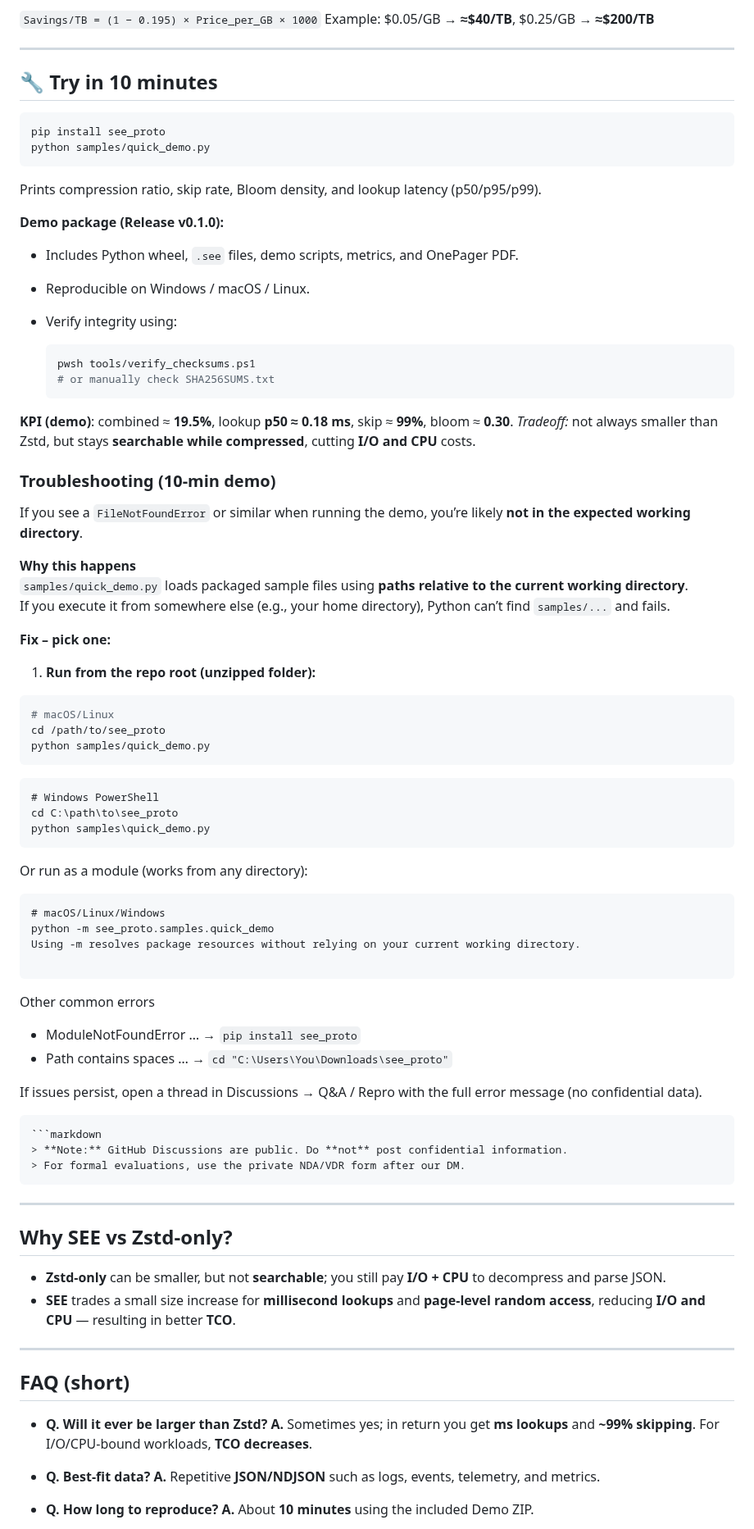
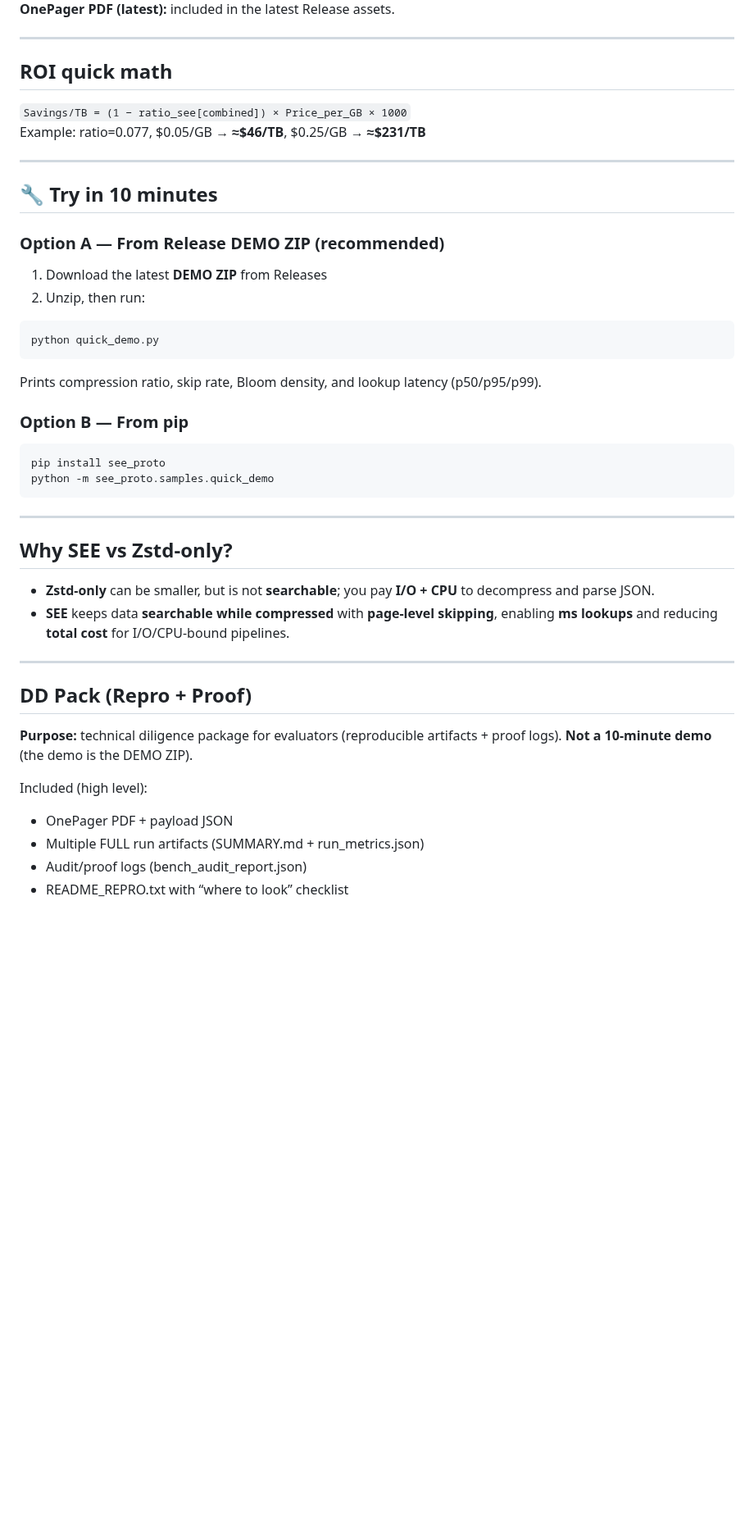
Before and after one commit to kodomonocch1/see_proto, a Markdown page: README.md, the part around one of its changes. Shown at 82% size. Rendered like a GitHub page; blank space fills up the shorter version.

`````diff
--- a/README.md
+++ b/README.md
@@ -45,89 +45,53 @@
 
-`Savings/TB = (1 − 0.195) × Price_per_GB × 1000`
-Example: $0.05/GB → **≈$40/TB**, $0.25/GB → **≈$200/TB**
+**OnePager PDF (latest):** included in the latest Release assets.
+
+---
+
+## ROI quick math
+
+`Savings/TB = (1 − ratio_see[combined]) × Price_per_GB × 1000`
+Example: ratio=0.077, $0.05/GB → **≈$46/TB**, $0.25/GB → **≈$231/TB**
 
 ---
 
 ## 🔧 Try in 10 minutes <a id="try-in-10-min"></a>
 
+### Option A — From Release DEMO ZIP (recommended)
+
+1) Download the latest **DEMO ZIP** from Releases
+2) Unzip, then run:
+
 ```bash
-pip install see_proto
-python samples/quick_demo.py
-```
+python quick_demo.py
+````
 
 Prints compression ratio, skip rate, Bloom density, and lookup latency (p50/p95/p99).
 
-**Demo package (Release v0.1.0):**
+### Option B — From pip
 
-* Includes Python wheel, `.see` files, demo scripts, metrics, and OnePager PDF.
-* Reproducible on Windows / macOS / Linux.
-* Verify integrity using:
-
-  ```bash
-  pwsh tools/verify_checksums.ps1
-  # or manually check SHA256SUMS.txt
-  ```
-
-**KPI (demo)**: combined ≈ **19.5%**, lookup **p50 ≈ 0.18 ms**, skip ≈ **99%**, bloom ≈ **0.30**.
-*Tradeoff:* not always smaller than Zstd, but stays **searchable while compressed**, cutting **I/O and CPU** costs.
-
-### Troubleshooting (10-min demo)
-
-If you see a `FileNotFoundError` or similar when running the demo, you’re likely **not in the expected working directory**.
-
-**Why this happens**
-`samples/quick_demo.py` loads packaged sample files using **paths relative to the current working directory**.
-If you execute it from somewhere else (e.g., your home directory), Python can’t find `samples/...` and fails.
-
-**Fix – pick one:**
-
-1) **Run from the repo root (unzipped folder):**
 ```bash
-# macOS/Linux
-cd /path/to/see_proto
-python samples/quick_demo.py
-```
-```
-# Windows PowerShell
-cd C:\path\to\see_proto
-python samples\quick_demo.py
-```
-Or run as a module (works from any directory):
-
-```
-# macOS/Linux/Windows
+pip install see_proto
 python -m see_proto.samples.quick_demo
-Using -m resolves package resources without relying on your current working directory.
-
-```
-Other common errors
-- ModuleNotFoundError … → `pip install see_proto`
-- Path contains spaces … → `cd "C:\Users\You\Downloads\see_proto"`
-
-If issues persist, open a thread in Discussions → Q&A / Repro with the full error message (no confidential data).
-```
-```markdown
-> **Note:** GitHub Discussions are public. Do **not** post confidential information.
-> For formal evaluations, use the private NDA/VDR form after our DM.
 ```
 
 ---
 
 ## Why SEE vs Zstd-only?
 
-* **Zstd-only** can be smaller, but not **searchable**; you still pay **I/O + CPU** to decompress and parse JSON.
-* **SEE** trades a small size increase for **millisecond lookups** and **page-level random access**, reducing **I/O and CPU** — resulting in better **TCO**.
+* **Zstd-only** can be smaller, but is not **searchable**; you pay **I/O + CPU** to decompress and parse JSON.
+* **SEE** keeps data **searchable while compressed** with **page-level skipping**, enabling **ms lookups** and reducing **total cost** for I/O/CPU-bound pipelines.
 
 ---
 
-## FAQ (short)
+## DD Pack (Repro + Proof) <a id="dd-pack"></a>
 
-* **Q. Will it ever be larger than Zstd?**
-  **A.** Sometimes yes; in return you get **ms lookups** and **~99% skipping**. For I/O/CPU-bound workloads, **TCO decreases**.
+**Purpose:** technical diligence package for evaluators (reproducible artifacts + proof logs).
+**Not a 10-minute demo** (the demo is the DEMO ZIP).
 
-* **Q. Best-fit data?**
-  **A.** Repetitive **JSON/NDJSON** such as logs, events, telemetry, and metrics.
+Included (high level):
 
-* **Q. How long to reproduce?**
-  **A.** About **10 minutes** using the included Demo ZIP.
+* OnePager PDF + payload JSON
+* Multiple FULL run artifacts (SUMMARY.md + run_metrics.json)
+* Audit/proof logs (bench_audit_report.json)
+* README_REPRO.txt with “where to look” checklist
 
`````
Also changed, not shown: other parts of README.md (+37 -84 lines).
